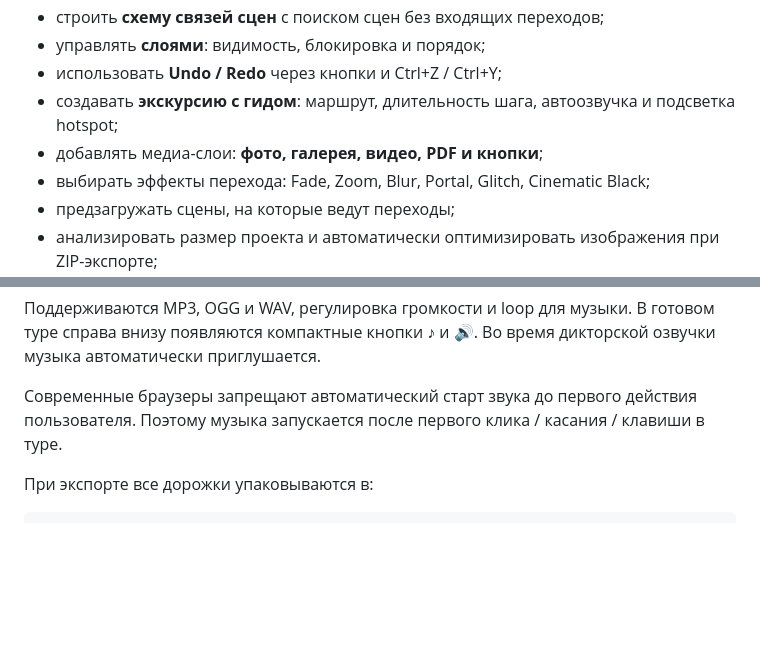
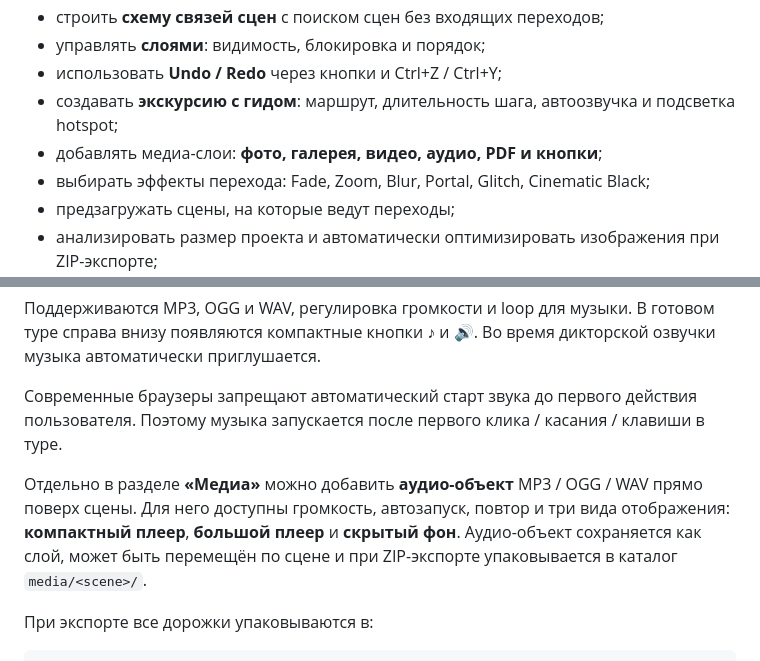
Before and after one commit to asbcorp24/panneledit, a Markdown page: README.md, 2 parts joined by grey strips. Rendered like a GitHub page; blank space fills up the shorter version.

Commit message:
Document audio media objects

````diff
--- a/README.md
+++ b/README.md
@@ -15,7 +15,7 @@
 - управлять **слоями**: видимость, блокировка и порядок;
 - использовать **Undo / Redo** через кнопки и Ctrl+Z / Ctrl+Y;
 - создавать **экскурсию с гидом**: маршрут, длительность шага, автоозвучка и подсветка hotspot;
-- добавлять медиа-слои: **фото, галерея, видео, PDF и кнопки**;
+- добавлять медиа-слои: **фото, галерея, видео, аудио, PDF и кнопки**;
 - выбирать эффекты перехода: Fade, Zoom, Blur, Portal, Glitch, Cinematic Black;
 - предзагружать сцены, на которые ведут переходы;
 - анализировать размер проекта и автоматически оптимизировать изображения при ZIP-экспорте;
@@ -243,6 +243,9 @@ models/
 
 Современные браузеры запрещают автоматический старт звука до первого действия пользователя. Поэтому музыка запускается после первого клика / касания / клавиши в туре.
 
+Отдельно в разделе **«Медиа»** можно добавить **аудио-объект** MP3 / OGG / WAV прямо поверх сцены. Для него доступны громкость, автозапуск, повтор и три вида отображения: **компактный плеер**, **большой плеер** и **скрытый фон**. Аудио-объект сохраняется как слой, может быть перемещён по сцене и при ZIP-экспорте упаковывается в каталог `media/<scene>/`.
+
+
 При экспорте все дорожки упаковываются в:
 
 ```text
````
